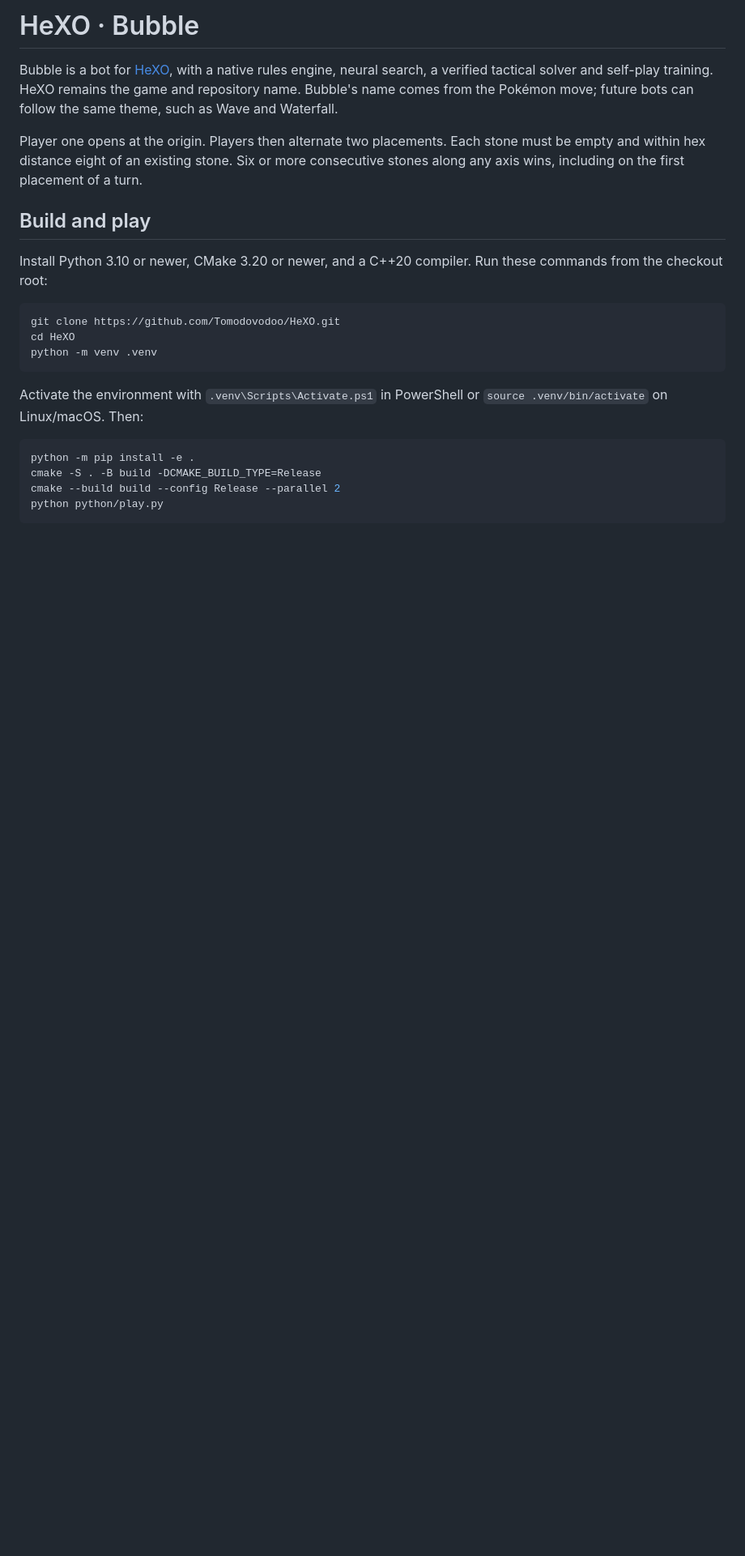
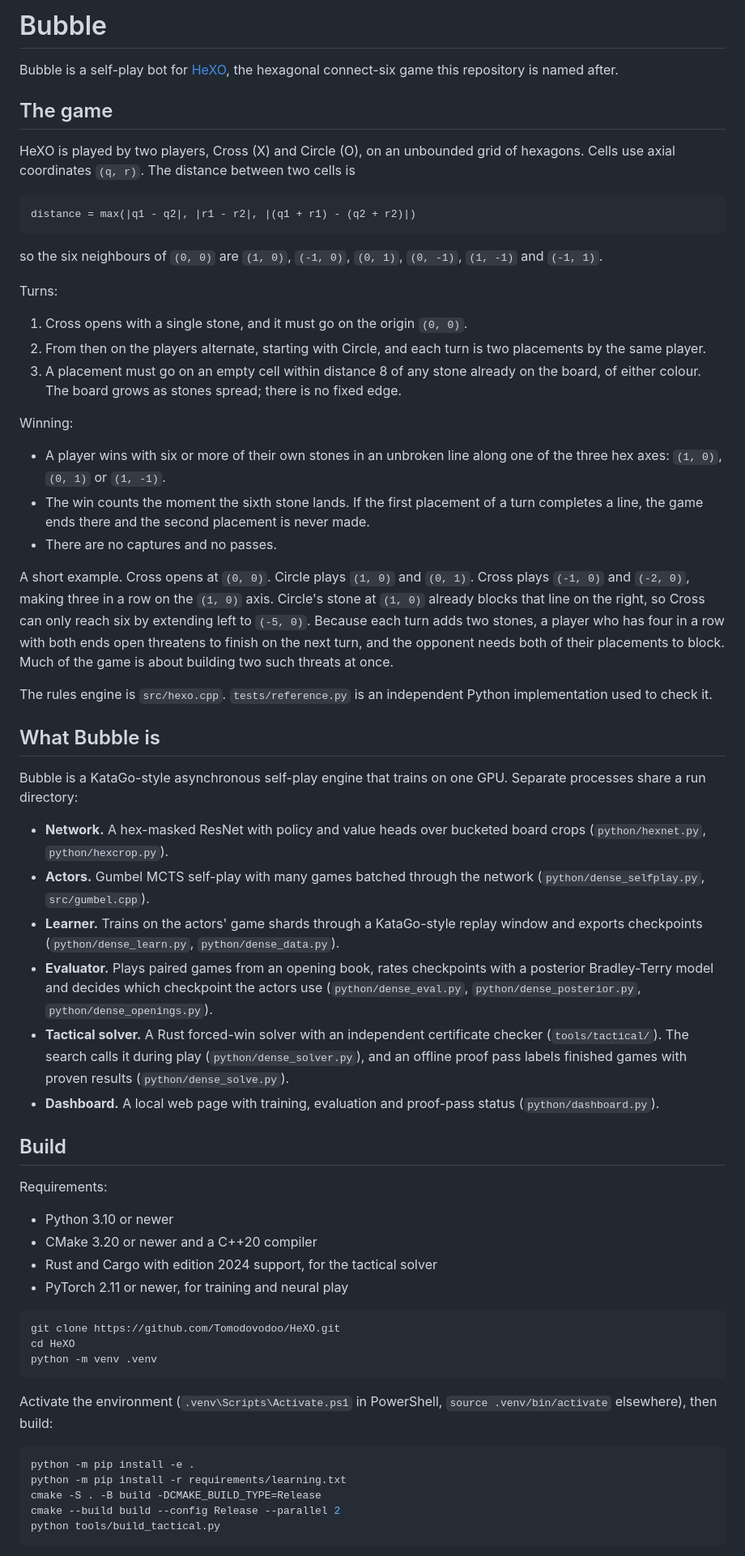
Before and after one commit to Tomodovodoo/HeXO, a Markdown page: README.md, the part around one of its changes. Shown at 81% size. Rendered like a GitHub page; blank space fills up the shorter version.

````diff
--- a/README.md
+++ b/README.md
@@ -1,12 +1,52 @@
-# HeXO · Bubble
+# Bubble
 
-Bubble is a bot for [HeXO](https://github.com/HeXO-Game/HeXO), with a native rules engine, neural search, a verified tactical solver and self-play training. HeXO remains the game and repository name. Bubble's name comes from the Pokémon move; future bots can follow the same theme, such as Wave and Waterfall.
+Bubble is a self-play bot for [HeXO](https://github.com/HeXO-Game/HeXO), the hexagonal connect-six game this repository is named after.
 
-Player one opens at the origin. Players then alternate two placements. Each stone must be empty and within hex distance eight of an existing stone. Six or more consecutive stones along any axis wins, including on the first placement of a turn.
+## The game
 
-## Build and play
+HeXO is played by two players, Cross (X) and Circle (O), on an unbounded grid of hexagons. Cells use axial coordinates `(q, r)`. The distance between two cells is
 
-Install Python 3.10 or newer, CMake 3.20 or newer, and a C++20 compiler. Run these commands from the checkout root:
+```
+distance = max(|q1 - q2|, |r1 - r2|, |(q1 + r1) - (q2 + r2)|)
+```
+
+so the six neighbours of `(0, 0)` are `(1, 0)`, `(-1, 0)`, `(0, 1)`, `(0, -1)`, `(1, -1)` and `(-1, 1)`.
+
+Turns:
+
+1. Cross opens with a single stone, and it must go on the origin `(0, 0)`.
+2. From then on the players alternate, starting with Circle, and each turn is two placements by the same player.
+3. A placement must go on an empty cell within distance 8 of any stone already on the board, of either colour. The board grows as stones spread; there is no fixed edge.
+
+Winning:
+
+- A player wins with six or more of their own stones in an unbroken line along one of the three hex axes: `(1, 0)`, `(0, 1)` or `(1, -1)`.
+- The win counts the moment the sixth stone lands. If the first placement of a turn completes a line, the game ends there and the second placement is never made.
+- There are no captures and no passes.
+
+A short example. Cross opens at `(0, 0)`. Circle plays `(1, 0)` and `(0, 1)`. Cross plays `(-1, 0)` and `(-2, 0)`, making three in a row on the `(1, 0)` axis. Circle's stone at `(1, 0)` already blocks that line on the right, so Cross can only reach six by extending left to `(-5, 0)`. Because each turn adds two stones, a player who has four in a row with both ends open threatens to finish on the next turn, and the opponent needs both of their placements to block. Much of the game is about building two such threats at once.
+
+The rules engine is `src/hexo.cpp`. `tests/reference.py` is an independent Python implementation used to check it.
+
+## What Bubble is
+
+Bubble is a KataGo-style asynchronous self-play engine that trains on one GPU. Separate processes share a run directory:
+
+- **Network.** A hex-masked ResNet with policy and value heads over bucketed board crops (`python/hexnet.py`, `python/hexcrop.py`).
+- **Actors.** Gumbel MCTS self-play with many games batched through the network (`python/dense_selfplay.py`, `src/gumbel.cpp`).
+- **Learner.** Trains on the actors' game shards through a KataGo-style replay window and exports checkpoints (`python/dense_learn.py`, `python/dense_data.py`).
+- **Evaluator.** Plays paired games from an opening book, rates checkpoints with a posterior Bradley-Terry model and decides which checkpoint the actors use (`python/dense_eval.py`, `python/dense_posterior.py`, `python/dense_openings.py`).
+- **Tactical solver.** A Rust forced-win solver with an independent certificate checker (`tools/tactical/`). The search calls it during play (`python/dense_solver.py`), and an offline proof pass labels finished games with proven results (`python/dense_solve.py`).
+- **Dashboard.** A local web page with training, evaluation and proof-pass status (`python/dashboard.py`).
+
+## Build
+
+Requirements:
+
+- Python 3.10 or newer
+- CMake 3.20 or newer and a C++20 compiler
+- Rust and Cargo with edition 2024 support, for the tactical solver
+- PyTorch 2.11 or newer, for training and neural play
 
 ```sh
 git clone https://github.com/Tomodovodoo/HeXO.git
@@ -14,12 +54,13 @@ cd HeXO
 python -m venv .venv
 ```
 
-Activate the environment with `.venv\Scripts\Activate.ps1` in PowerShell or `source .venv/bin/activate` on Linux/macOS. Then:
+Activate the environment (`.venv\Scripts\Activate.ps1` in PowerShell, `source .venv/bin/activate` elsewhere), then build:
 
 ```sh
 python -m pip install -e .
+python -m pip install -r requirements/learning.txt
 cmake -S . -B build -DCMAKE_BUILD_TYPE=Release
 cmake --build build --config Release --parallel 2
-python python/play.py
+python tools/build_tactical.py
 ```
 
````
Also changed, not shown: other parts of README.md (+77 -82 lines).
